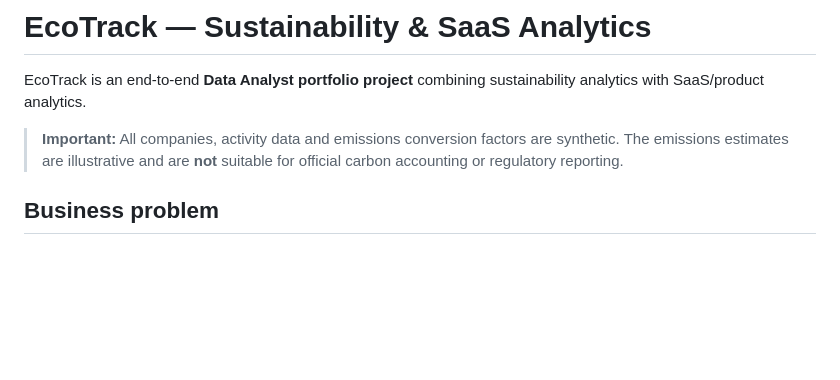
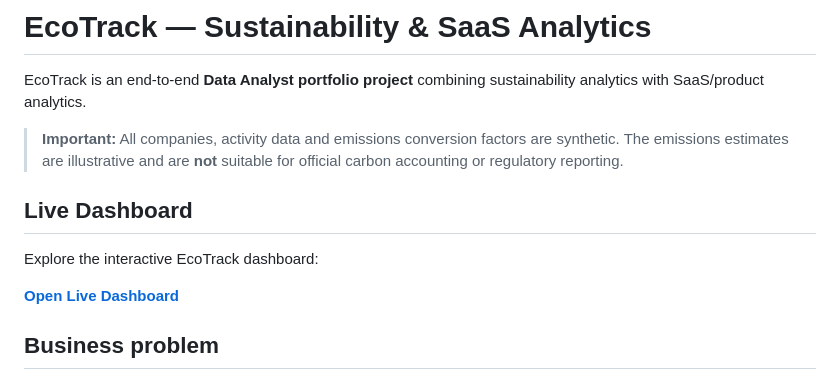
Before and after one commit to hackpavan/ecotrack-sustainability-analytics, a Markdown page: README.md, the part around the change. Rendered like a GitHub page; blank space fills up the shorter version.

```diff
--- a/README.md
+++ b/README.md
@@ -3,6 +3,12 @@
 EcoTrack is an end-to-end **Data Analyst portfolio project** combining sustainability analytics with SaaS/product analytics.
 
 > **Important:** All companies, activity data and emissions conversion factors are synthetic. The emissions estimates are illustrative and are **not** suitable for official carbon accounting or regulatory reporting.
+
+## Live Dashboard
+
+Explore the interactive EcoTrack dashboard:
+
+**[Open Live Dashboard](https://hackpavan.github.io/ecotrack-sustainability-analytics/)**
 
 ## Business problem
 
```
